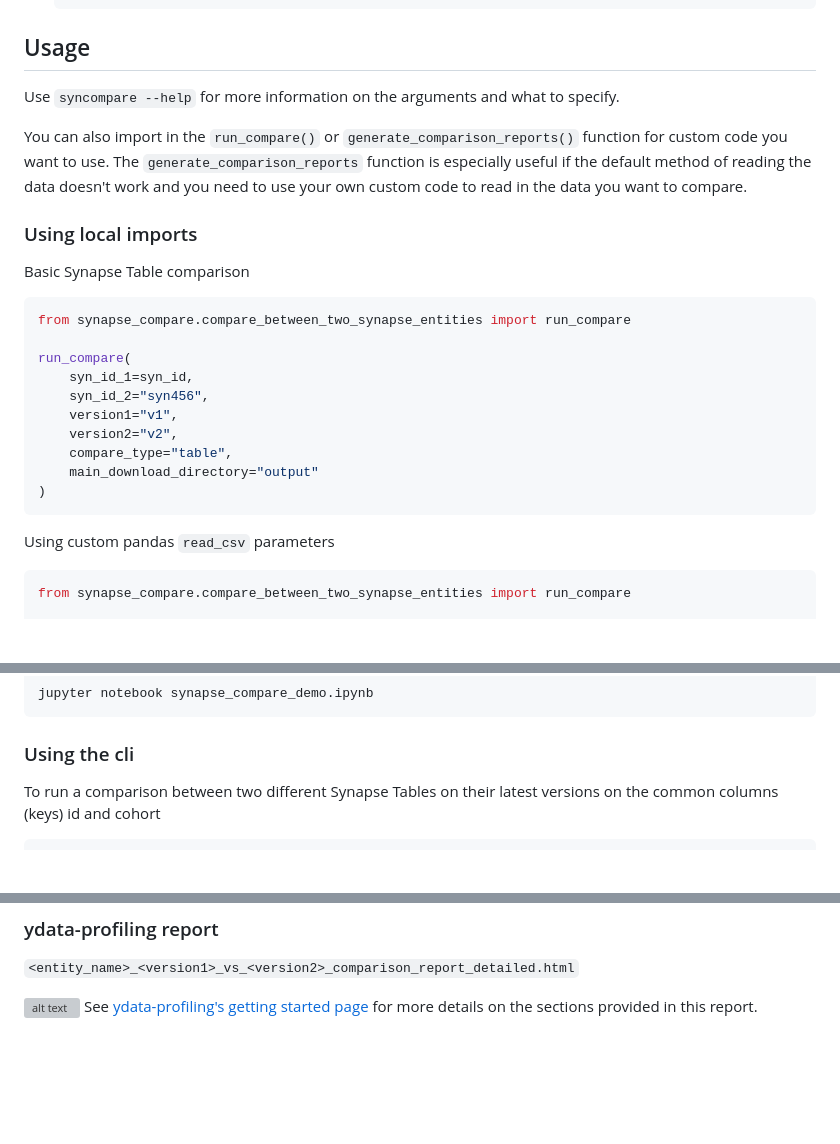
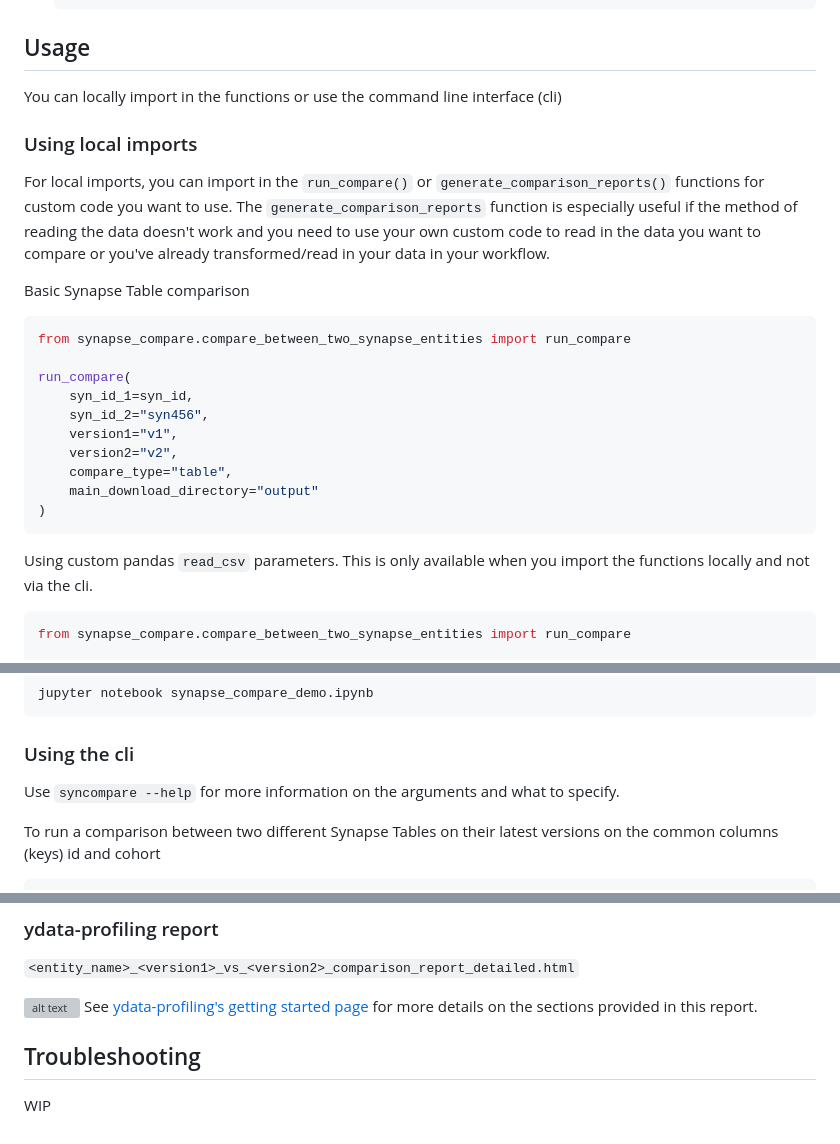
Before and after one commit to Sage-Bionetworks-Workflows/nf-genie, a Markdown page: scripts/synapse_compare/README.md, 3 parts joined by grey strips. Rendered like a GitHub page; blank space fills up the shorter version; grey boxes are pictures that could not be loaded.

Commit message:
add more help to cli vs local imports section

````diff
--- a/scripts/synapse_compare/README.md
+++ b/scripts/synapse_compare/README.md
@@ -98,11 +98,11 @@ You will also need **READ/DOWNLOAD** access to the synapse entities you want to
 
 ## Usage
 
-Use `syncompare --help` for more information on the arguments and what to specify.
-
-You can also import in the `run_compare()` or `generate_comparison_reports()` function for custom code you want to use. The `generate_comparison_reports` function is especially useful if the default method of reading the data doesn't work and you need to use your own custom code to read in the data you want to compare.
+You can locally import in the functions or use the command line interface (cli)
 
 ### Using local imports
+
+For local imports, you can import in the `run_compare()` or `generate_comparison_reports()` functions for custom code you want to use. The `generate_comparison_reports` function is especially useful if the method of reading the data doesn't work and you need to use your own custom code to read in the data you want to compare or you've already transformed/read in your data in your workflow.
 
 Basic Synapse Table comparison
 
@@ -119,7 +119,7 @@ run_compare(
 )
 ```
 
-Using custom pandas `read_csv` parameters
+Using custom pandas `read_csv` parameters. This is only available when you import the functions locally and not via the cli.
 
 ```python
 from synapse_compare.compare_between_two_synapse_entities import run_compare
@@ -151,6 +151,8 @@ jupyter notebook synapse_compare_demo.ipynb
 ```
 
 ### Using the cli
+
+Use `syncompare --help` for more information on the arguments and what to specify.
 
 To run a comparison between two different Synapse Tables on their latest versions
 on the common columns (keys) id and cohort
@@ -222,3 +224,6 @@ You will get two reports outputted IF there are differences between your two dat
 `<entity_name>_<version1>_vs_<version2>_comparison_report_detailed.html`
 
 ![alt text](img/ydata-profiling-example.png) See [ydata-profiling's getting started page](https://docs.profiling.ydata.ai/latest/getting-started/concepts/) for more details on the sections provided in this report.
+
+## Troubleshooting
+WIP
````
